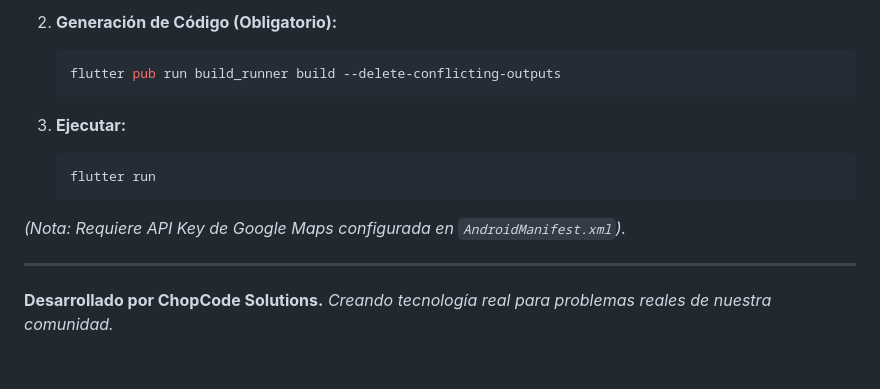
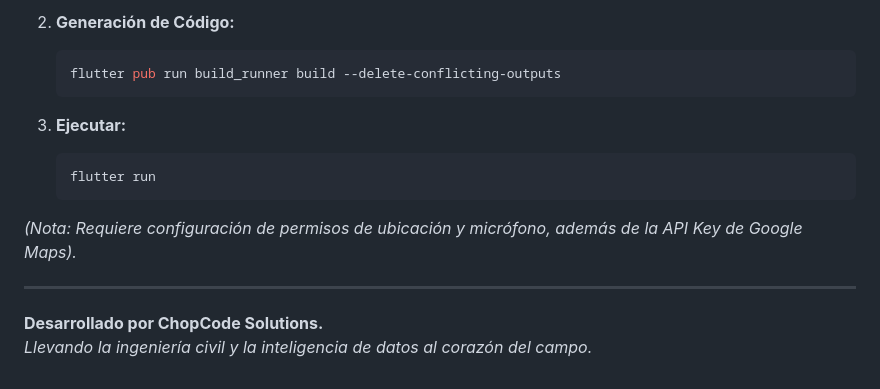
Before and after one commit to Brandon094/AgroGo, a Markdown page: README.md, the part around one of its changes. Drawn GitHub-style.

````diff
--- a/README.md
+++ b/README.md
@@ -75,18 +64,18 @@ AgroGo redefine la interacción en ambientes rurales:
     ```
 
-2. **Generación de Código (Obligatorio):**
-   ```bash
-   flutter pub run build_runner build --delete-conflicting-outputs
-   ```
+2.  **Generación de Código:**
+    ```bash
+    flutter pub run build_runner build --delete-conflicting-outputs
+    ```
 
-3. **Ejecutar:**
-   ```bash
-   flutter run
-   ```
+3.  **Ejecutar:**
+    ```bash
+    flutter run
+    ```
 
-*(Nota: Requiere API Key de Google Maps configurada en `AndroidManifest.xml`).*
+*(Nota: Requiere configuración de permisos de ubicación y micrófono, además de la API Key de Google Maps).*
 
 ---
 
 **Desarrollado por ChopCode Solutions.**
-*Creando tecnología real para problemas reales de nuestra comunidad.*
+*Llevando la ingeniería civil y la inteligencia de datos al corazón del campo.*
````
Also changed, not shown: other parts of README.md (+38 -49 lines).
